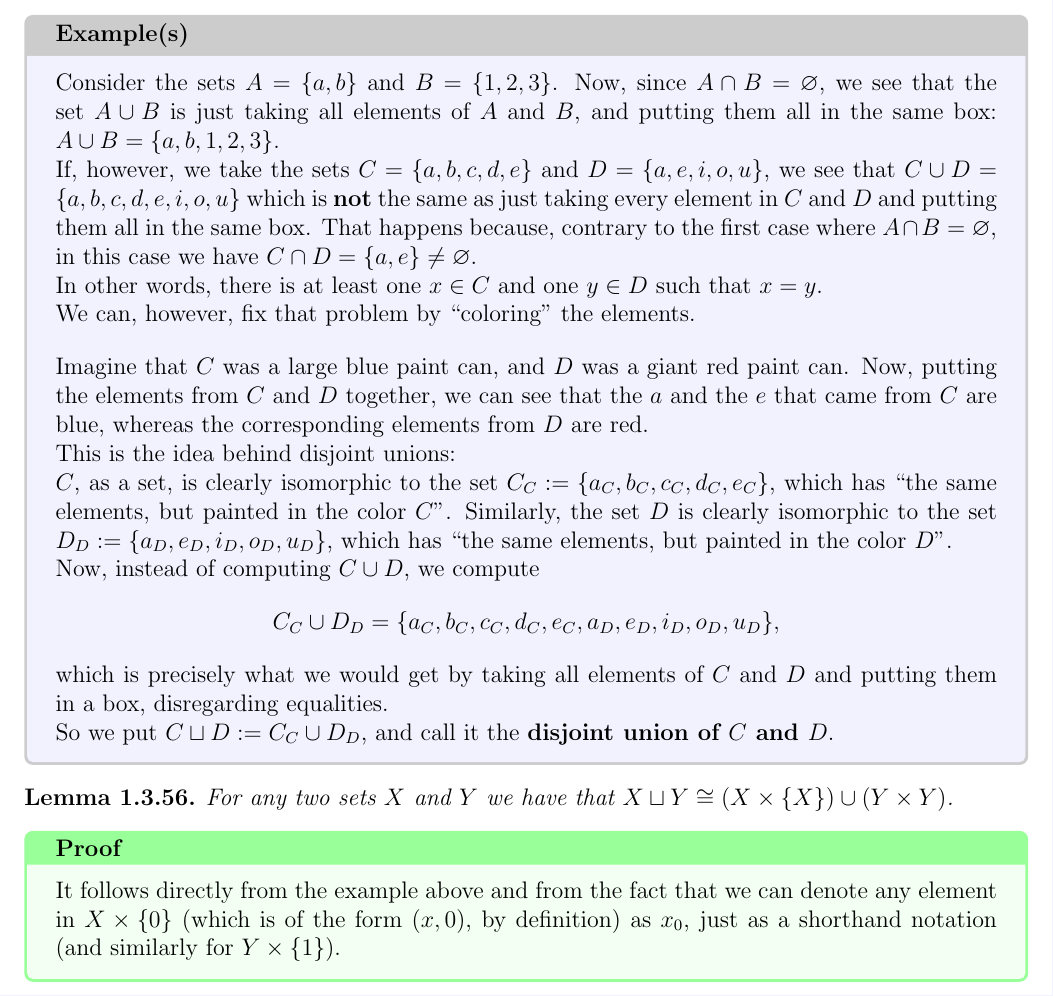
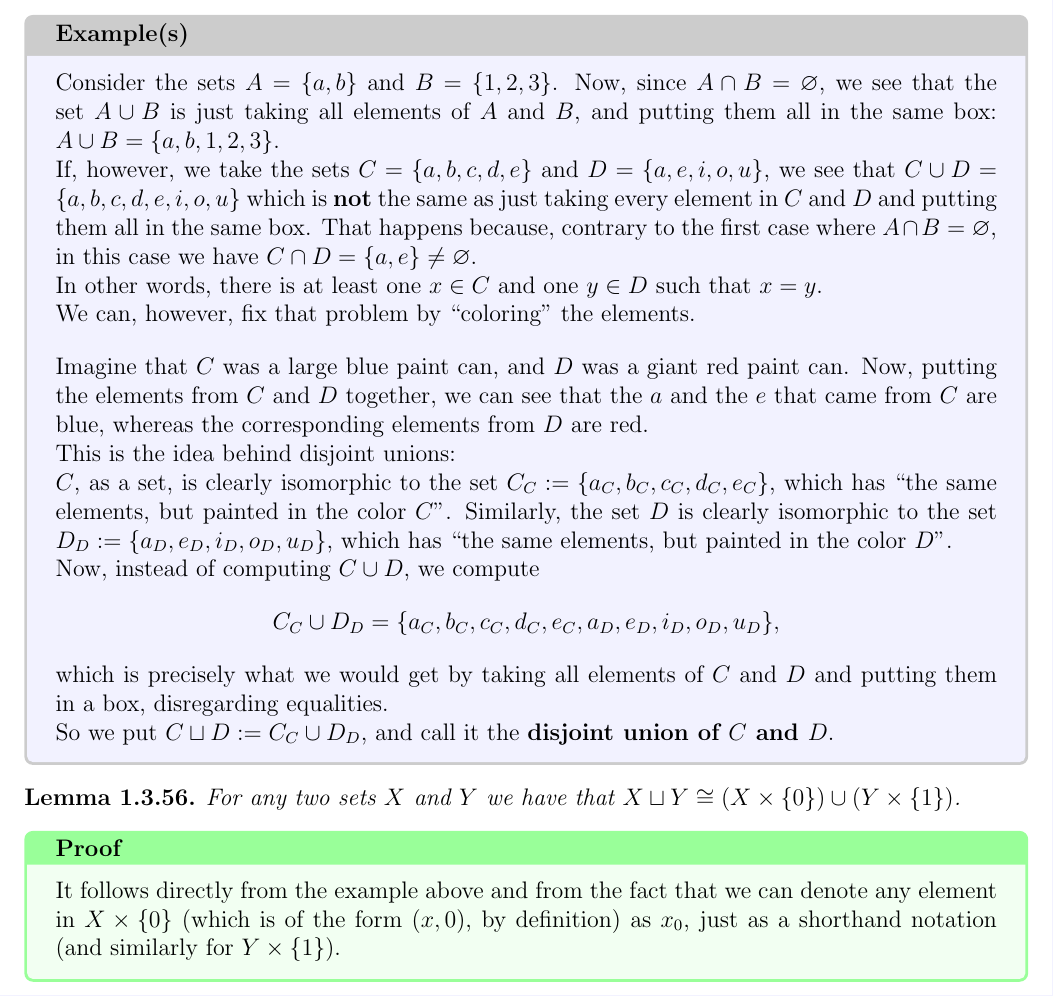
Before and after one commit to ricardosouzag/linalg, a LaTeX thesis (english.tex, which reads ch1.tex): part of page 42 of 44, cut so that both start at the same text. Compiled offline with pdfLaTeX.

Commit message:
autosave 30/08/2019-12:20:09

```diff
--- a/ch1.tex
+++ b/ch1.tex
@@ -1425,7 +1425,7 @@ This is till too abstract, so lets give an example:
 \end{ex}
 
 \begin{lemma}
-	For any two sets $X$ and $Y$ we have that $X\sqcup Y\iso (X\times\{X\})\cup (Y\times{Y})$.
+	For any two sets $X$ and $Y$ we have that $X\sqcup Y\iso (X\times\{0\})\cup (Y\times\{1\})$.
 \end{lemma}
 \begin{proof}
 	It follows directly from the example above and from the fact that we can denote any element in $X\times\{0\}$ (which is of the form $(x,0)$, by definition) as $x_0$, just as a shorthand notation (and similarly for $Y\times\{1\}$).
```
Also changed, not shown: english.pdf, 2 other files.
